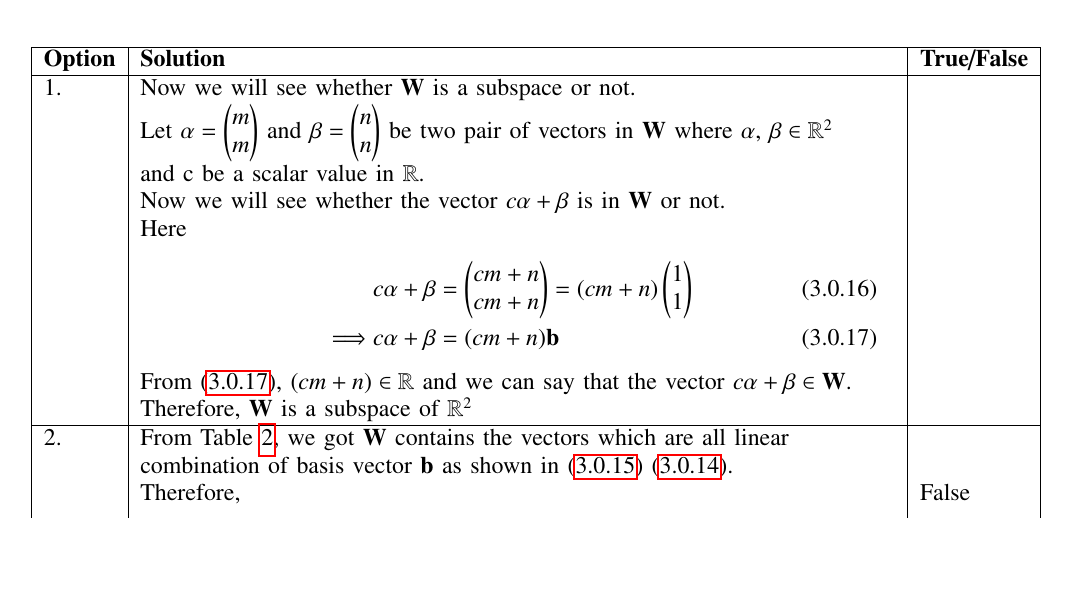
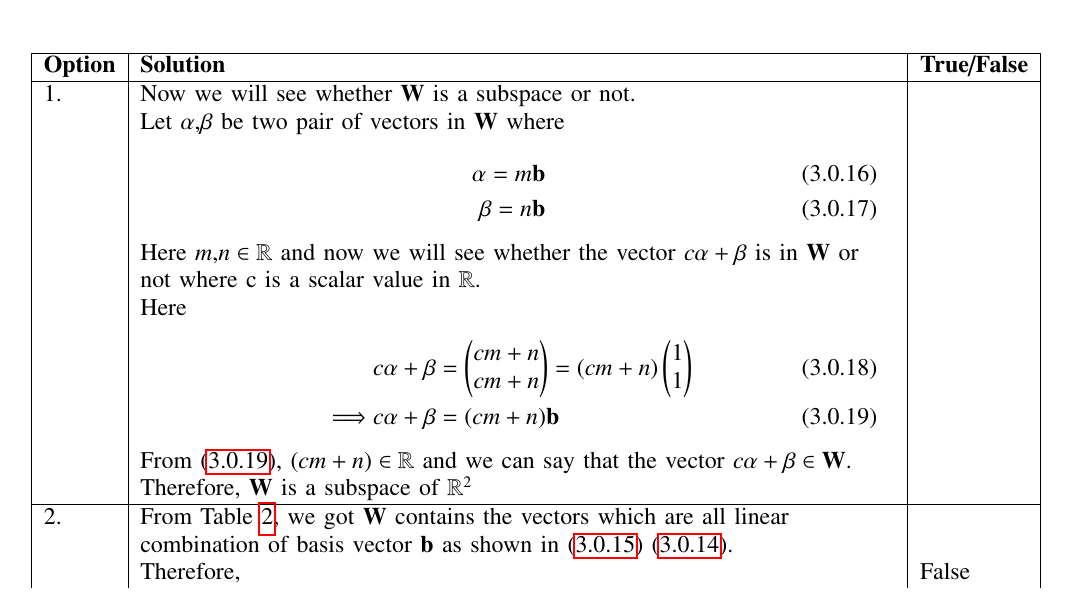
Before and after one commit to Bharat437/Matrix_Theory, a LaTeX problem sheet (Assignment13/Assignment_13.tex): part of page 2 of 3, cut so that both start at the same text, the shorter picture padded with empty space. Compiled offline with pdfLaTeX.

Commit message:
Update Assignment_13.tex

```diff
--- a/Assignment13/Assignment_13.tex
+++ b/Assignment13/Assignment_13.tex
@@ -198,7 +198,10 @@ Given&\parbox{15cm}{\begin{align}
 \endhead
 \textbf{Option}&\textbf{Solution}&\textbf{True/False}\\
 \hline
-1.&Now we will see whether $\vec{W}$ is a subspace or not.&\\&Let $\vec{\alpha}=\myvec{m\\m}$ and $\vec{\beta}=\myvec{n\\n}$ be two pair of vectors in $\vec{W}$ where $\vec{\alpha}$, $\vec{\beta}\in\mathbb{R}^2$&\\& and c be a scalar value in $\mathbb{R}$.&\\&Now we will see whether the vector $c\vec{\alpha}+\vec{\beta}$ is in $\vec{W}$ or not.&\\
+1.&Now we will see whether $\vec{W}$ is a subspace or not.&\\&Let $\vec{\alpha}$,$\vec{\beta}$ be two pair of vectors in $\vec{W}$ where&\\&\parbox{13cm}{\begin{align}
+    \vec{\alpha}=m\vec{b}\\
+    \vec{\beta}=n\vec{b}
+\end{align}}&\\& Here $m$,$n\in\mathbb{R}$ and now we will see whether the vector $c\vec{\alpha}+\vec{\beta}$ is in $\vec{W}$ or &\\&not where c is a scalar value in $\mathbb{R}$.&\\
 &Here&\\&\parbox{13cm}{\begin{align}
     &c\vec{\alpha}+\vec{\beta}=\myvec{cm+n\\cm+n}=(cm+n)\myvec{1\\1}\\
     \implies &c\vec{\alpha}+\vec{\beta}=(cm+n)\vec{b}\label{p1}
```
